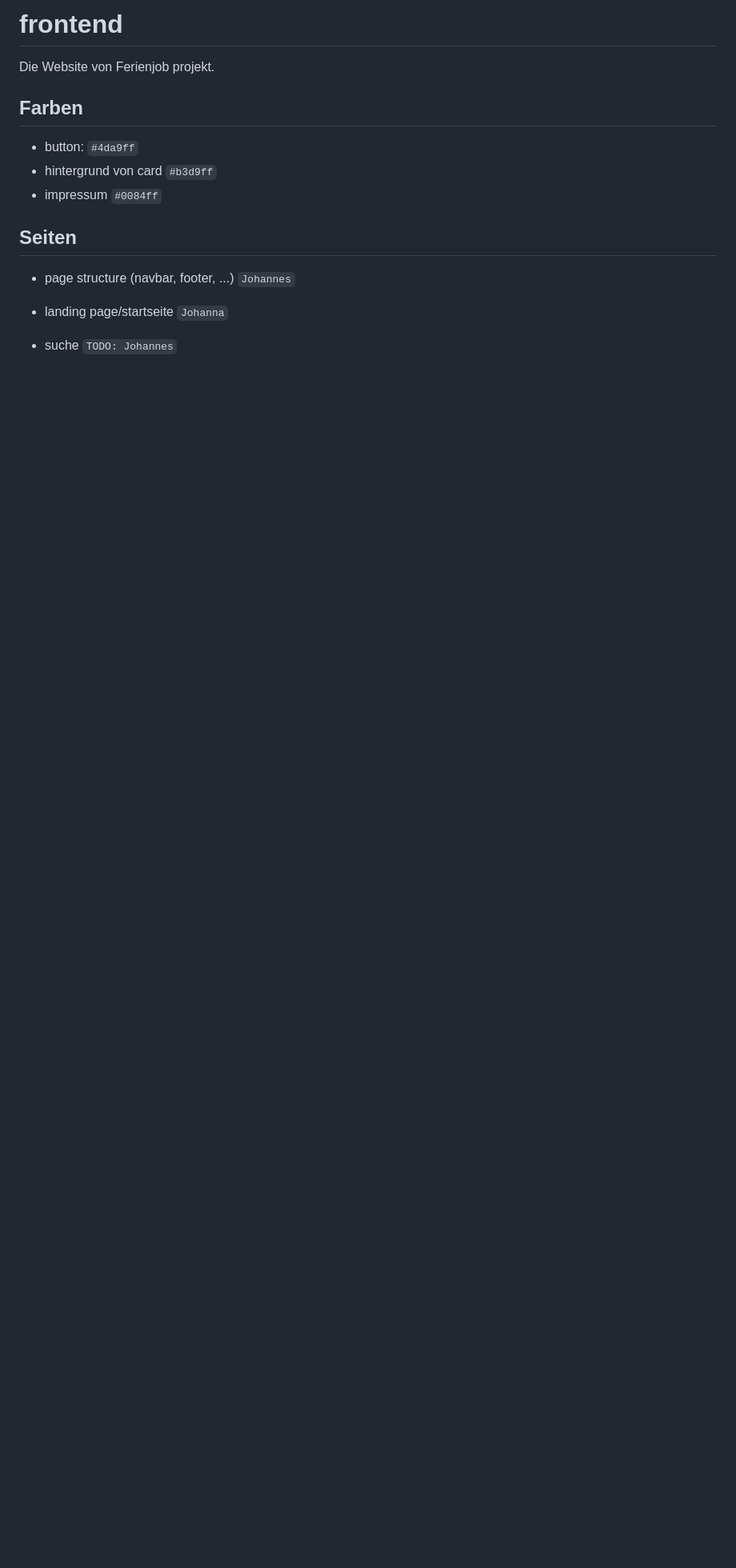
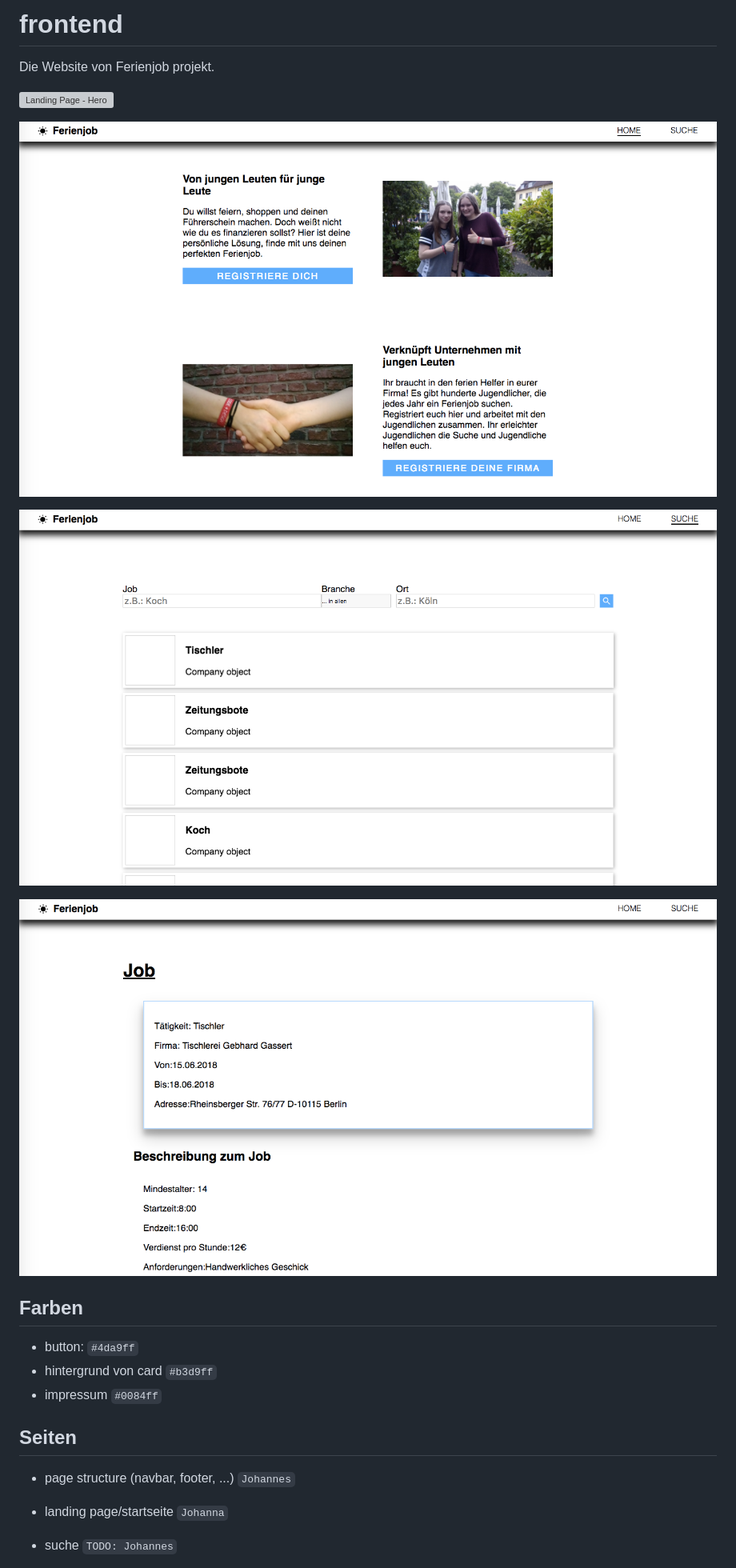
Before and after one commit to ferienjob/frontend, a Markdown page: README.md, the part around the change. Shown: that part at 80% size. Drawn GitHub-style; pictures changed too: .github/job_page.png (added), .github/landing_page_content.png (added), .github/search_page.png (added); blank space fills up the shorter version; grey boxes are pictures that could not be loaded.

Commit message:
added screenshots of the site to the readme

```diff
--- a/README.md
+++ b/README.md
@@ -1,6 +1,14 @@
 # frontend
 
 Die Website von Ferienjob projekt.
+
+![Landing Page - Hero](./.github/landing_page_hero.png)
+
+![Landing Page - Content](./.github/landing_page_content.png)
+
+![Search Page](./.github/search_page.png)
+
+![Job Page](./.github/job_page.png)
 
 ## Farben
 
```
Also changed, not shown: 3 other files.
